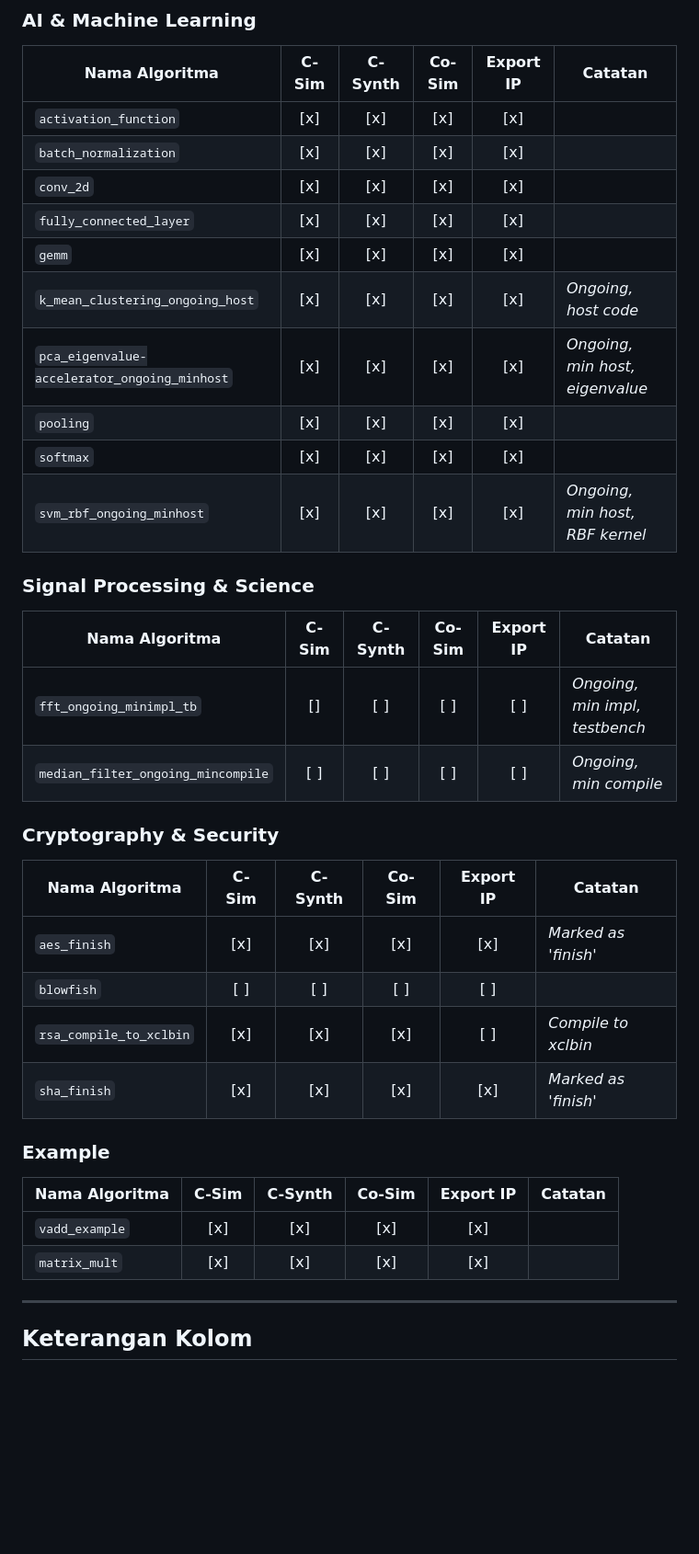
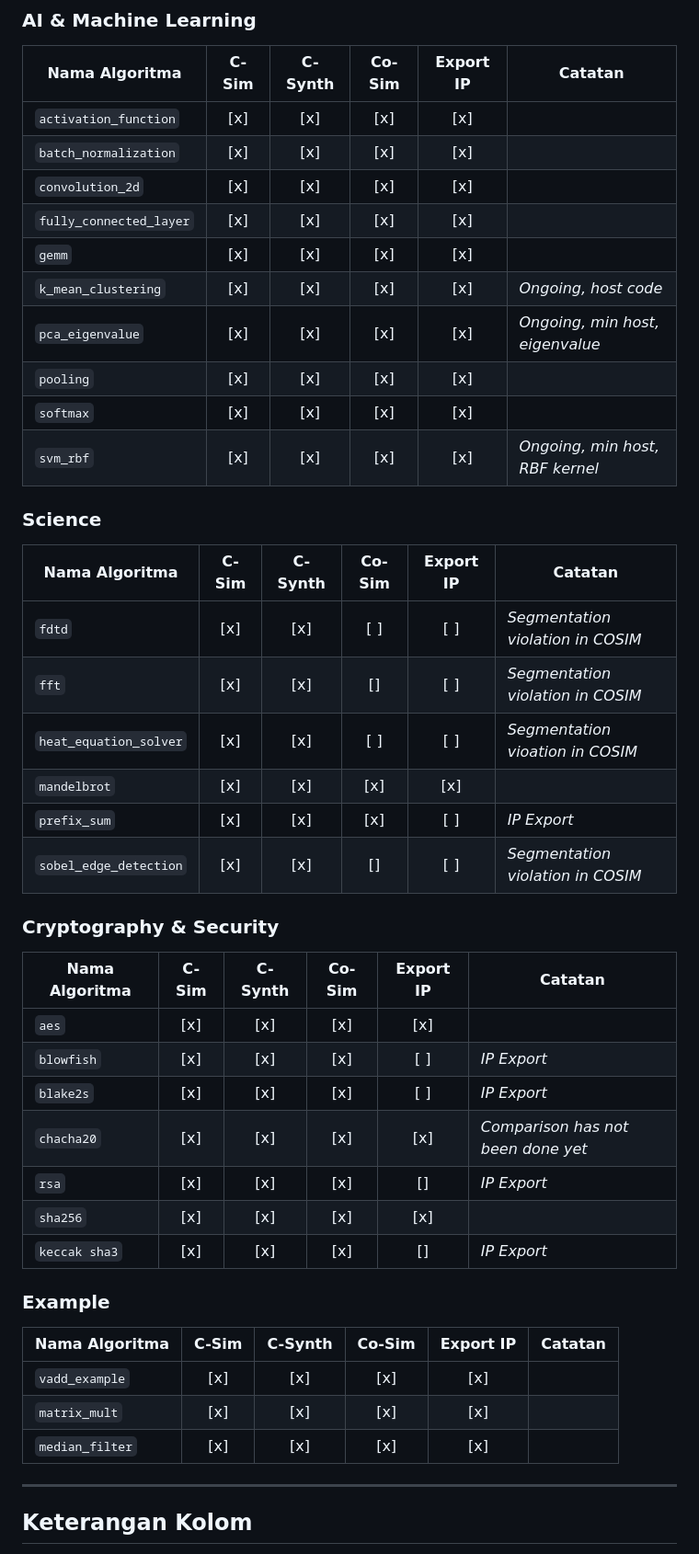
Before and after one commit to ReyhanTanjung/Kernel-Accelerator, a Markdown page: Readme.md, the part around the change. Shown: that part at 92% size. Drawn GitHub-style; blank space fills up the shorter version.

Commit message:
docs: implementation status in readme

```diff
--- a/Readme.md
+++ b/Readme.md
@@ -28,38 +28,44 @@ vitis_hls_project/
 |-----------------------------------------|:-----:|:-------:|:------:|:---------:|-------------------------------------------|
 | `activation_function`                   | [x]   | [x]     | [x]    | [x]       |                                           |
 | `batch_normalization`                   | [x]   | [x]     | [x]    | [x]       |                                           |
-| `conv_2d`                               | [x]   | [x]     | [x]    | [x]       |                                           |
+| `convolution_2d`                               | [x]   | [x]     | [x]    | [x]       |                                           |
 | `fully_connected_layer`                 | [x]   | [x]     | [x]    | [x]       |                                           |
 | `gemm`                                  | [x]   | [x]     | [x]    | [x]       |                                           |
-| `k_mean_clustering_ongoing_host`        | [x]   | [x]     | [x]    | [x]       | *Ongoing, host code*                      |
-| `pca_eigenvalue-accelerator_ongoing_minhost` | [x] | [x]     | [x]    | [x]       | *Ongoing, min host, eigenvalue*           |
+| `k_mean_clustering`        | [x]   | [x]     | [x]    | [x]       | *Ongoing, host code*                      |
+| `pca_eigenvalue` | [x] | [x]     | [x]    | [x]       | *Ongoing, min host, eigenvalue*           |
 | `pooling`                               | [x]   | [x]     | [x]    | [x]       |                                           |
 | `softmax`                               | [x]   | [x]     | [x]    | [x]       |                                           |
-| `svm_rbf_ongoing_minhost`              | [x]   | [x]     | [x]    | [x]       | *Ongoing, min host, RBF kernel*           |
+| `svm_rbf`              | [x]   | [x]     | [x]    | [x]       | *Ongoing, min host, RBF kernel*           |
 
-### Signal Processing & Science
+### Science
 
 | Nama Algoritma                          | C-Sim | C-Synth | Co-Sim | Export IP | Catatan                                  |
 |----------------------------------------|:-----:|:-------:|:------:|:---------:|-------------------------------------------|
-| `fft_ongoing_minimpl_tb`              | []   | [ ]     | [ ]    | [ ]       | *Ongoing, min impl, testbench*            |
-| `median_filter_ongoing_mincompile`    | [ ]   | [ ]     | [ ]    | [ ]       | *Ongoing, min compile*                    |
+| `fdtd`              | [x]   | [x]     | [ ]    | [ ]       | *Segmentation violation in COSIM*            |
+| `fft`    | [x]   | [x]     | []    | [ ]       | *Segmentation violation in COSIM*                    |
+| `heat_equation_solver`              | [x]   | [x]     | [ ]    | [ ]       | *Segmentation vioation in COSIM*            |
+| `mandelbrot`    | [x]   | [x]     | [x]    | [x]       |                     |
+| `prefix_sum`              | [x]   | [x]     | [x]    | [ ]       | *IP Export*            |
+| `sobel_edge_detection`    | [x]   | [x]     | []    | [ ]       | *Segmentation violation in COSIM*                    |
 
 ### Cryptography & Security
 
 | Nama Algoritma                          | C-Sim | C-Synth | Co-Sim | Export IP | Catatan                                  |
 |----------------------------------------|:-----:|:-------:|:------:|:---------:|-------------------------------------------|
-| `aes_finish`                           | [x]   | [x]     | [x]    | [x]       | *Marked as 'finish'*                      |
-| `blowfish`                             | [ ]   | [ ]     | [ ]    | [ ]       |                                           |
-| `rsa_compile_to_xclbin`               | [x]   | [x]     | [x]    | [ ]       | *Compile to xclbin*                       |
-| `sha_finish`                           | [x]   | [x]     | [x]    | [x]       | *Marked as 'finish'*                      |
-
+| `aes`                           | [x]   | [x]     | [x]    | [x]       |                       |
+| `blowfish`                             | [x]   | [x]     | [x]    | [ ]       |                                           *IP Export* |
+| `blake2s`               | [x]   | [x]     | [x]    | [ ]       | *IP Export*                       |
+| `chacha20`                           | [x]   | [x]     | [x]    | [x]       | *Comparison has not been done yet*                      |
+| `rsa`                           | [x]   | [x]     | [x]    | []       | *IP Export*
+| `sha256`                           | [x]   | [x]     | [x]    | [x]       |
+| `keccak sha3`                           | [x]   | [x]     | [x]    | []       | *IP Export*
 ### Example
 
 | Nama Algoritma     | C-Sim | C-Synth | Co-Sim | Export IP | Catatan           |
 |--------------------|:-----:|:-------:|:------:|:---------:|--------------------|
 | `vadd_example`     | [x]   | [x]     | [x]    | [x]       |                    |
 | `matrix_mult`     | [x]   | [x]     | [x]    | [x]       |                    |
-
+| `median_filter`     | [x]   | [x]     | [x]    | [x]       |                    |
 
 ---
 
```
